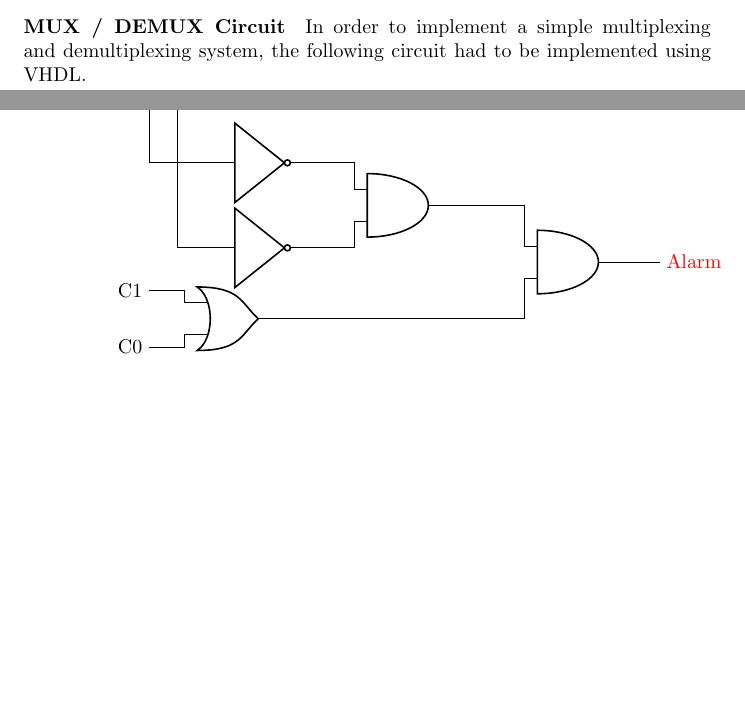
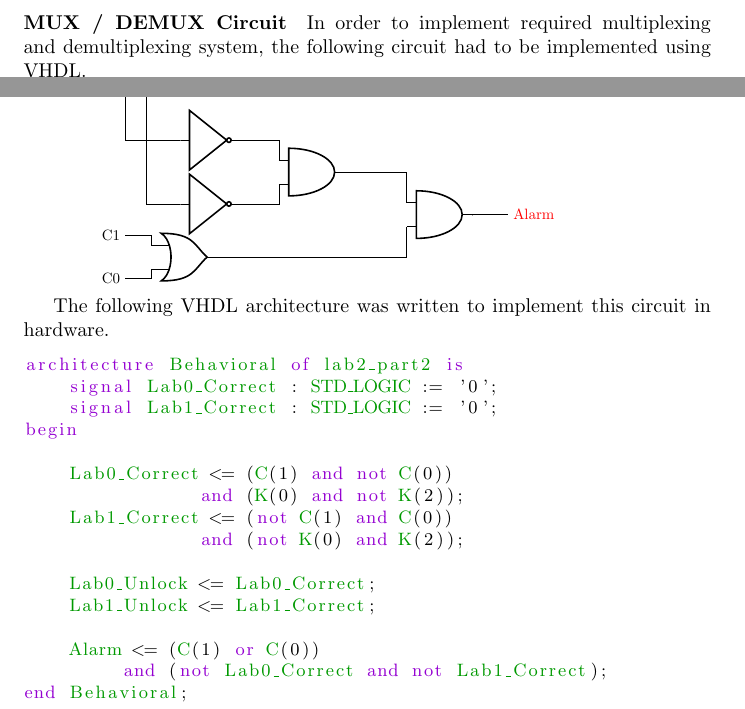
Before and after one commit to davidlenfesty/lab-reports, a LaTeX document (ECE_210/Lab_2/lab2_report.tex): two parts of pages 3 and 5 of 6 before the commit and two parts of pages 4 and 6 of 7 after it, joined at a grey line, cut so that both start at the same text, the shorter picture padded with empty space. Compiled offline with pdfLaTeX.

Commit message:
Code blocks work!

```diff
--- a/ECE_210/Lab_2/lab2_report.tex
+++ b/ECE_210/Lab_2/lab2_report.tex
@@ -10,6 +10,11 @@
 \definecolor{gray}{rgb}{0.5,0.5,0.5}
 \definecolor{mauve}{rgb}{0.58,0,0.82}
 
+\lstset{basicstyle=\small,
+        keywordstyle=\color{mauve},
+        identifierstyle=\color{dkgreen},
+        stringstyle=\color{gray}
+        }
 
 \title{ECE 210 - Combinational Logic Design \\ Lab 2}
 \date{2018-10-24}
@@ -68,3 +74,3 @@
     \paragraph{MUX / DEMUX Circuit}
-    In order to implement a simple multiplexing and demultiplexing system, the following circuit had to be implemented using VHDL.
+    In order to implement required multiplexing and demultiplexing system, the following circuit had to be implemented using VHDL.
 
@@ -209,6 +243,27 @@
         ;
     \end{circuitikz}
 
+    The following VHDL architecture was written to implement this circuit in hardware.
+
+    \begin{lstlisting}[language=VHDL]
+architecture Behavioral of lab2_part2 is
+    signal Lab0_Correct : STD_LOGIC := '0';
+    signal Lab1_Correct : STD_LOGIC := '0';
+begin
+
+    Lab0_Correct <= (C(1) and not C(0))
+                and (K(0) and not K(2));
+    Lab1_Correct <= (not C(1) and C(0))
+                and (not K(0) and K(2));
+
+    Lab0_Unlock <= Lab0_Correct;
+    Lab1_Unlock <= Lab1_Correct;
+
+    Alarm <= (C(1) or C(0))
+         and (not Lab0_Correct and not Lab1_Correct);
+end Behavioral;
+    \end{lstlisting}
+
     \section{Procedure}
     We typed things
 
```
Also changed, not shown: ECE_210/Lab_2/lab2_report.tex (35 more changed lines), 1 other file.
